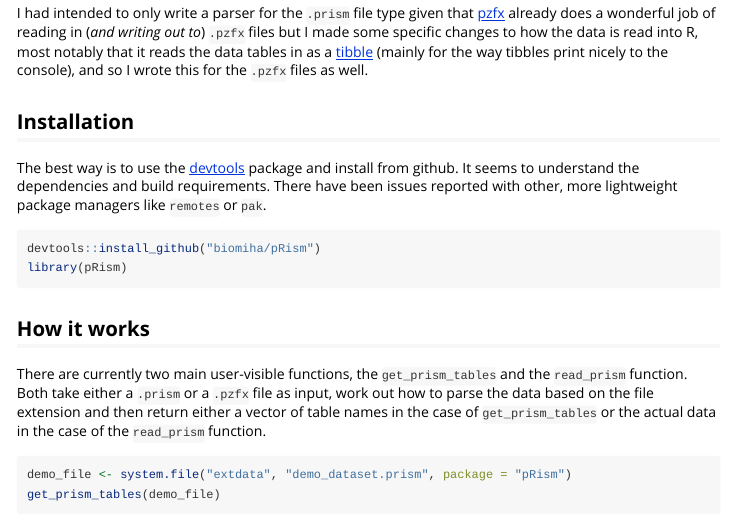
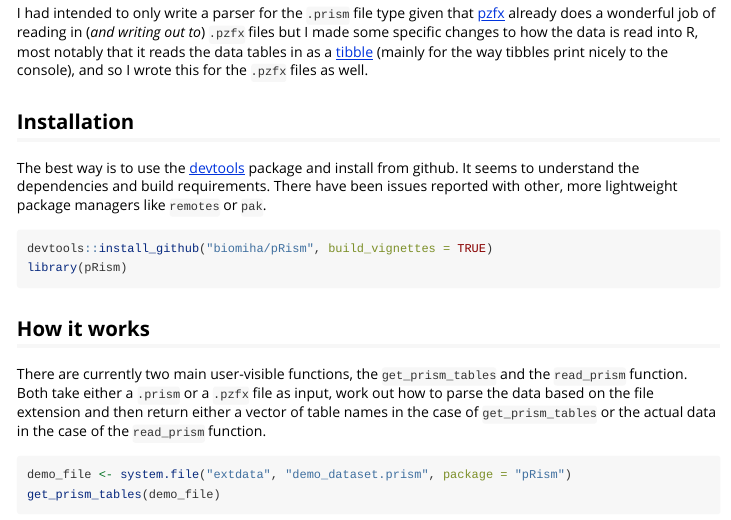
Before and after one commit to Biomiha/prism2R, an R Markdown document (vignettes/pRism-vignette.Rmd): the page in a window 1100 px wide, from 320 px down. Rendered offline with R 4.5, knitr and Pandoc, with nearby package versions; some code elsewhere in the file could not run offline; long lines of code are wrapped.

Commit message:
Tweak vignette

````diff
--- a/vignettes/pRism-vignette.Rmd
+++ b/vignettes/pRism-vignette.Rmd
@@ -33,7 +33,7 @@ I had intended to only write a parser for the `.prism` file type given that [pzf
 The best way is to use the [devtools](https://devtools.r-lib.org/ "devtools package") package and install from github. It seems to understand the dependencies and build requirements. There have been issues reported with other, more lightweight package managers like `remotes` or `pak`.
 
 ```{r, eval=FALSE}
-devtools::install_github("biomiha/pRism")
+devtools::install_github("biomiha/pRism", build_vignettes = TRUE)
 library(pRism)
 ```
 
````
Also changed, not shown: README.md, 1 other file.
